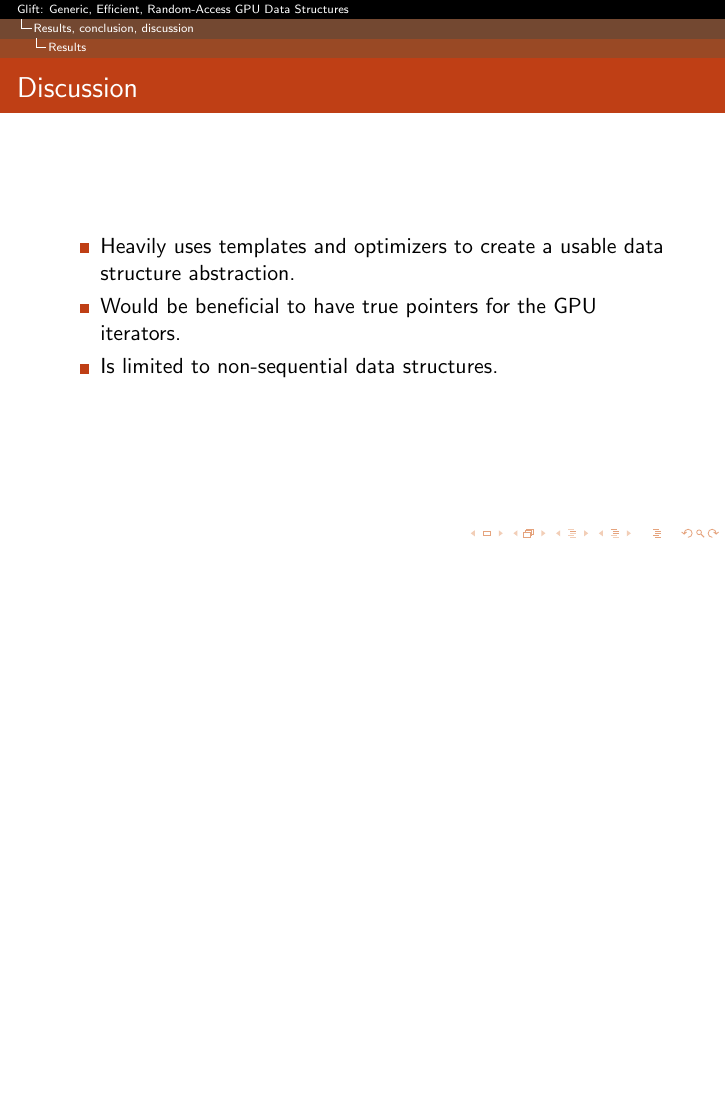
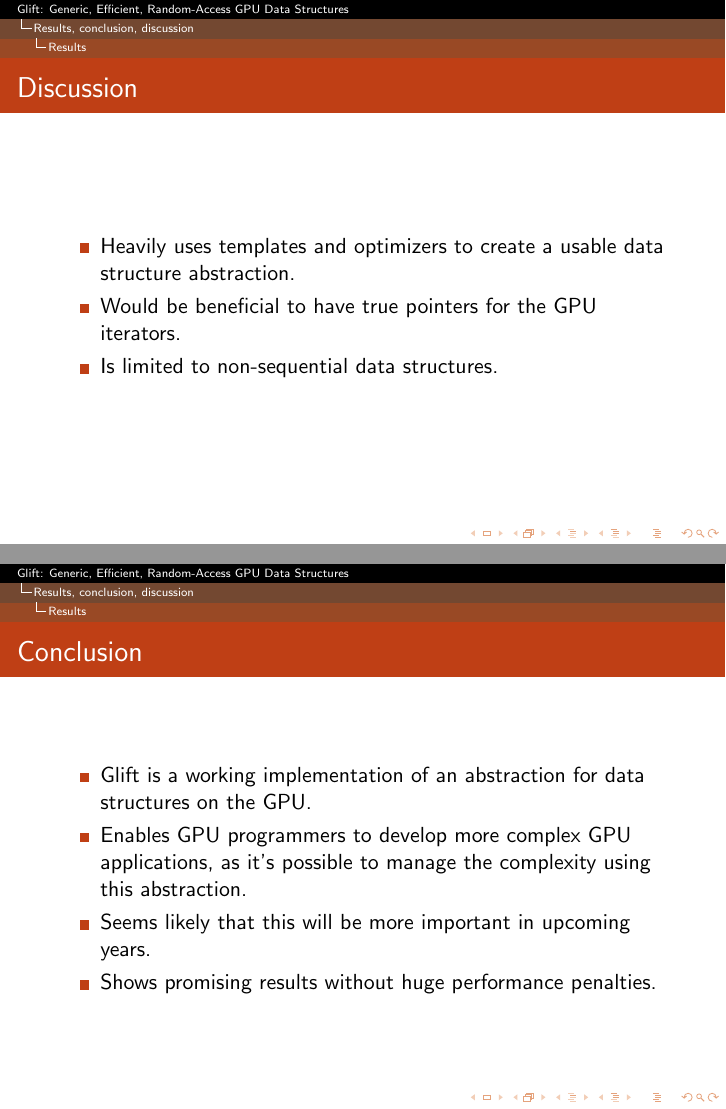
Before and after one commit to hyPiRion/hyPiRion-presentations, LaTeX slides (glift-2013-10-15/presentation.tex): page 45 of 45 before the commit and pages 45 and 49 of 49 after it, the two joined at a grey line, the shorter picture padded with empty space. Compiled offline with pdfLaTeX.

Commit message:
Conclusion.

```diff
--- a/glift-2013-10-15/presentation.tex
+++ b/glift-2013-10-15/presentation.tex
@@ -247,4 +247,17 @@
   \end{itemize}
 \end{frame}
 
+\begin{frame}
+  \frametitle{Conclusion}
+
+  \begin{itemize}
+  \item<+-> Glift is a working implementation of an abstraction for data
+    structures on the GPU.
+  \item<+-> Enables GPU programmers to develop more complex GPU applications, as
+    it's possible to manage the complexity using this abstraction.
+  \item<+-> Seems likely that this will be more important in upcoming years.
+  \item<+-> Shows promising results without huge performance penalties.
+  \end{itemize}
+\end{frame}
+
 \end{document}
```
